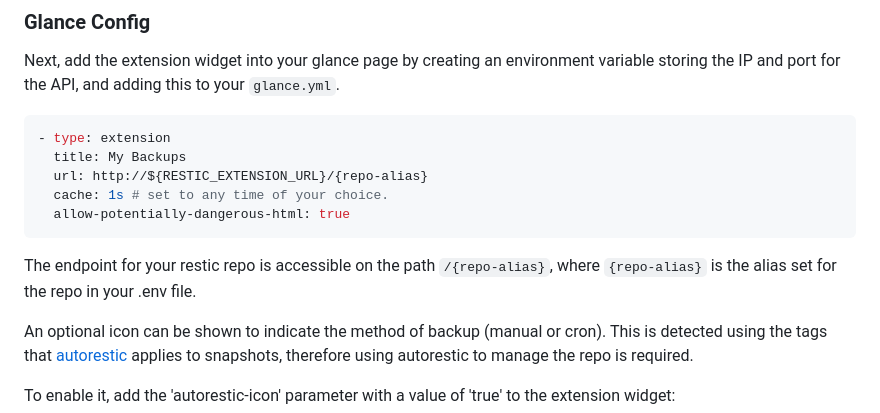
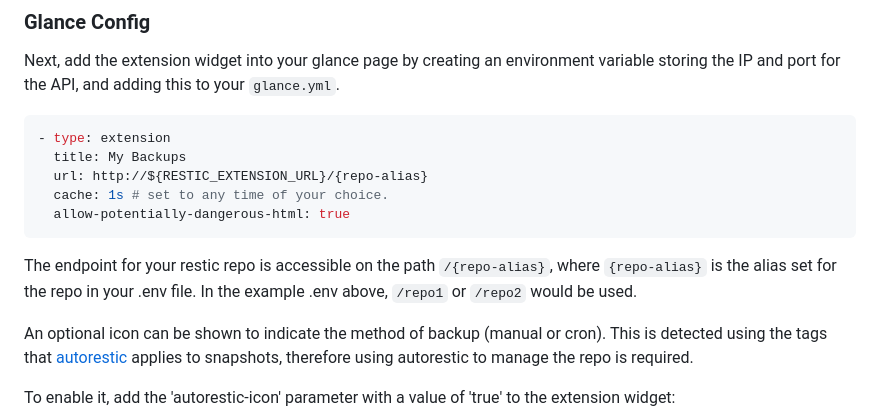
Before and after one commit to not-first/restic-glance-extension, a Markdown page: README.md, the part around the change. GitHub-like rendering.

````diff
--- a/README.md
+++ b/README.md
@@ -57,7 +57,7 @@ Next, add the extension widget into your glance page by creating an environment
   cache: 1s # set to any time of your choice.
   allow-potentially-dangerous-html: true
 ```
-The endpoint for your restic repo is accessible on the path `/{repo-alias}`, where `{repo-alias}` is the alias set for the repo in your .env file.
+The endpoint for your restic repo is accessible on the path `/{repo-alias}`, where `{repo-alias}` is the alias set for the repo in your .env file. In the example .env above, `/repo1` or `/repo2` would be used.
 
 An optional icon can be shown to indicate the method of backup (manual or cron).
 This is detected using the tags that [autorestic](https://autorestic.vercel.app/) applies to snapshots, therefore using autorestic to manage the repo is required.
````
